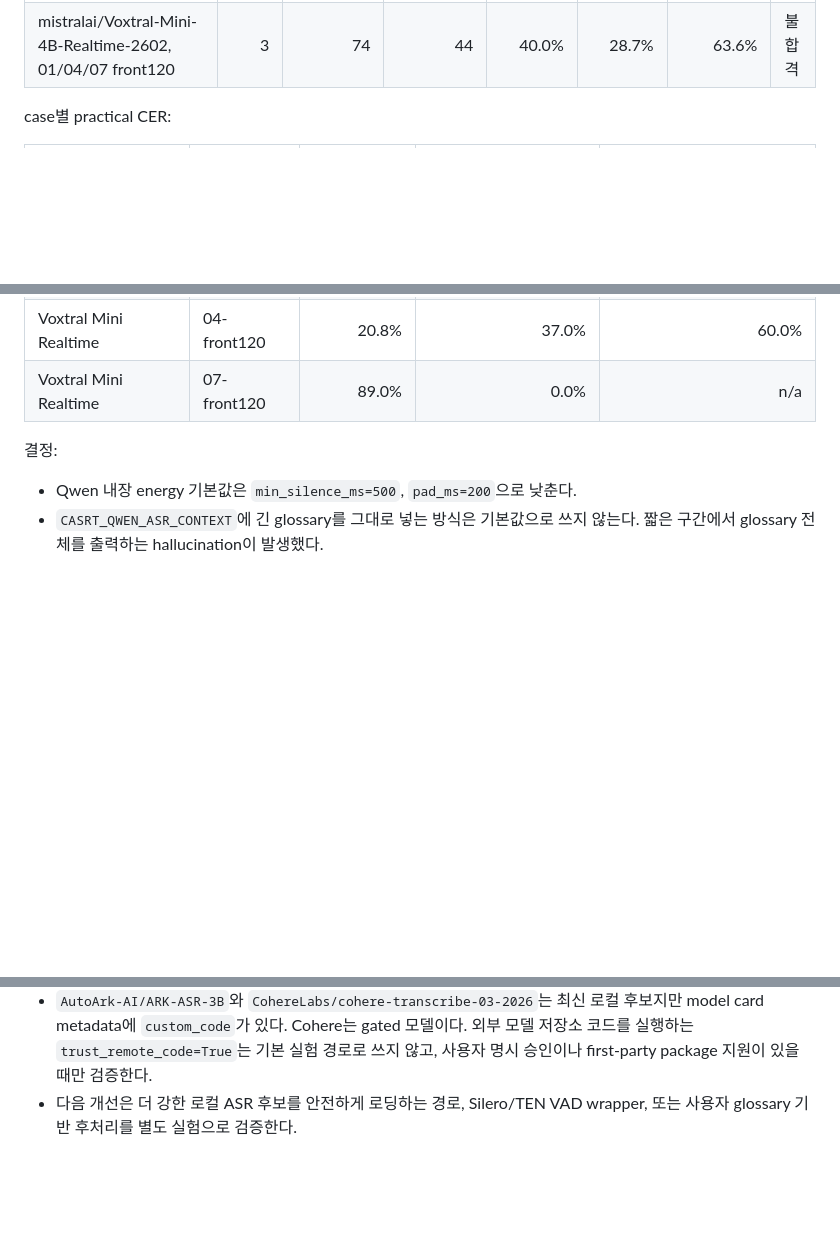
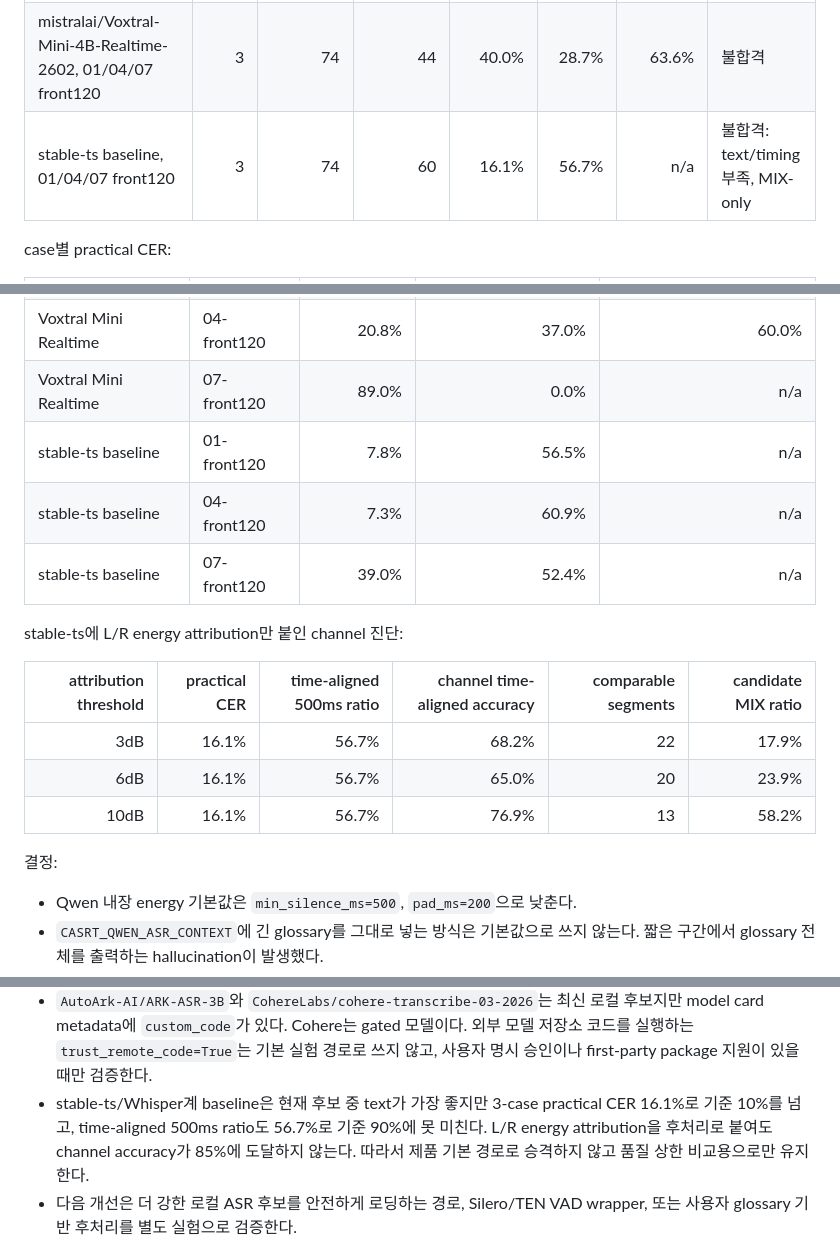
Before and after one commit to functionmodtick0/custom-asmr-srt-stack, a Markdown page: docs/local-asr-pipeline.md, 3 parts joined by grey strips. Rendered like a GitHub page; blank space fills up the shorter version.

Commit message:
docs: record stable baseline quality gap

```diff
--- a/docs/local-asr-pipeline.md
+++ b/docs/local-asr-pipeline.md
@@ -310,6 +310,7 @@ uv run casrt eval-transcript ref.master.json candidate.master.json \
 | --- | ---: | ---: | ---: | ---: | ---: | ---: | --- |
 | neosophie/Qwen3-ASR-1.7B-JA, 01/04/07 front120 | 3 | 74 | 81 | 29.6% | 29.5% | 73.1% | 불합격 |
 | mistralai/Voxtral-Mini-4B-Realtime-2602, 01/04/07 front120 | 3 | 74 | 44 | 40.0% | 28.7% | 63.6% | 불합격 |
+| stable-ts baseline, 01/04/07 front120 | 3 | 74 | 60 | 16.1% | 56.7% | n/a | 불합격: text/timing 부족, MIX-only |
 
 case별 practical CER:
 
@@ -321,6 +322,17 @@ case별 practical CER:
 | Voxtral Mini Realtime | 01-front120 | 22.4% | 22.7% | 66.7% |
 | Voxtral Mini Realtime | 04-front120 | 20.8% | 37.0% | 60.0% |
 | Voxtral Mini Realtime | 07-front120 | 89.0% | 0.0% | n/a |
+| stable-ts baseline | 01-front120 | 7.8% | 56.5% | n/a |
+| stable-ts baseline | 04-front120 | 7.3% | 60.9% | n/a |
+| stable-ts baseline | 07-front120 | 39.0% | 52.4% | n/a |
+
+stable-ts에 L/R energy attribution만 붙인 channel 진단:
+
+| attribution threshold | practical CER | time-aligned 500ms ratio | channel time-aligned accuracy | comparable segments | candidate MIX ratio |
+| ---: | ---: | ---: | ---: | ---: | ---: |
+| 3dB | 16.1% | 56.7% | 68.2% | 22 | 17.9% |
+| 6dB | 16.1% | 56.7% | 65.0% | 20 | 23.9% |
+| 10dB | 16.1% | 56.7% | 76.9% | 13 | 58.2% |
 
 결정:
 
@@ -336,6 +348,7 @@ case별 practical CER:
 - `mistralai/Voxtral Mini Transcribe 2.0`는 Mistral API batch transcription 제품으로 확인됐고 open-weight 로컬 checkpoint는 확인하지 못했다. 외부 API는 제품 방향이 아니므로 기본 경로에서 제외한다.
 - `Atotti/llm-jp-4-8b-speech-asr`는 일본어 ASR 특화 8B 후보지만 model card상 `speech_llm_ja` 패키지(`git+https://github.com/Atotti/ja-speech-llm.git`)가 필요하다. 현재 설치된 Transformers `5.12.1`와 official main `5.13.0.dev0` 모두 `LlamaForSpeechLM`을 노출하지 않는다. 원격/외부 패키지 코드를 실행해야 하므로 사용자 명시 승인 전에는 자동 검증하지 않는다.
 - `AutoArk-AI/ARK-ASR-3B`와 `CohereLabs/cohere-transcribe-03-2026`는 최신 로컬 후보지만 model card metadata에 `custom_code`가 있다. Cohere는 gated 모델이다. 외부 모델 저장소 코드를 실행하는 `trust_remote_code=True`는 기본 실험 경로로 쓰지 않고, 사용자 명시 승인이나 first-party package 지원이 있을 때만 검증한다.
+- stable-ts/Whisper계 baseline은 현재 후보 중 text가 가장 좋지만 3-case practical CER 16.1%로 기준 10%를 넘고, time-aligned 500ms ratio도 56.7%로 기준 90%에 못 미친다. L/R energy attribution을 후처리로 붙여도 channel accuracy가 85%에 도달하지 않는다. 따라서 제품 기본 경로로 승격하지 않고 품질 상한 비교용으로만 유지한다.
 - 다음 개선은 더 강한 로컬 ASR 후보를 안전하게 로딩하는 경로, Silero/TEN VAD wrapper, 또는 사용자 glossary 기반 후처리를 별도 실험으로 검증한다.
 
 ## 다음 작업 계획
```
Also changed, not shown: docs/product-decisions.md (+1 -0 lines).
